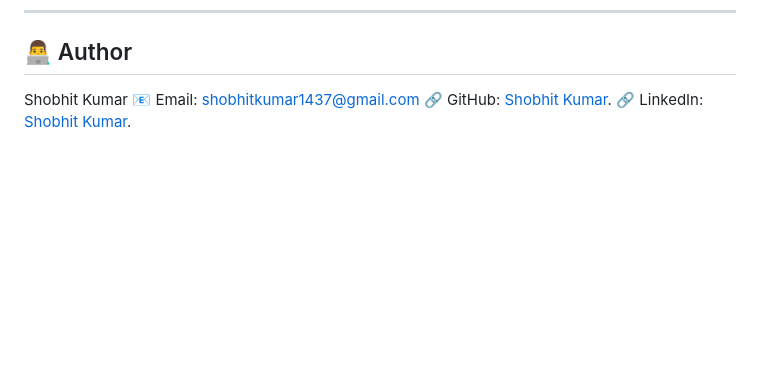
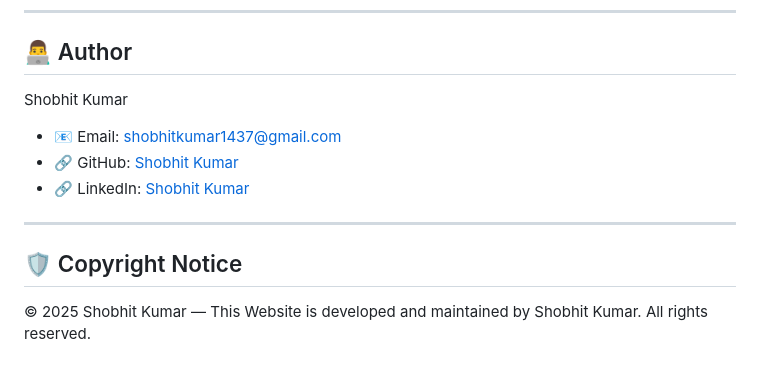
Before and after one commit to kumarshobhit-1/WanderLust-Major-Project, a Markdown page: README.md, the part around the change. Rendered like a GitHub page; blank space fills up the shorter version.

```diff
--- a/README.md
+++ b/README.md
@@ -305,6 +305,12 @@ Wanderlust is a scalable, production-ready Airbnb-like platform built with Node.
 ## 👨‍💻 Author
 
 Shobhit Kumar
-📧 Email: shobhitkumar1437@gmail.com
-🔗 GitHub: [Shobhit Kumar](https://github.com/kumarshobhit-1/).
-🔗 LinkedIn: [Shobhit Kumar](https://www.linkedin.com/in/shobhit-kumar1/).
+- 📧 Email: shobhitkumar1437@gmail.com
+- 🔗 GitHub: [Shobhit Kumar](https://github.com/kumarshobhit-1/)
+- 🔗 LinkedIn: [Shobhit Kumar](https://www.linkedin.com/in/shobhit-kumar1/)
+
+---
+
+## 🛡 Copyright Notice
+
+© 2025 Shobhit Kumar — This Website is developed and maintained by Shobhit Kumar. All rights reserved.
```
